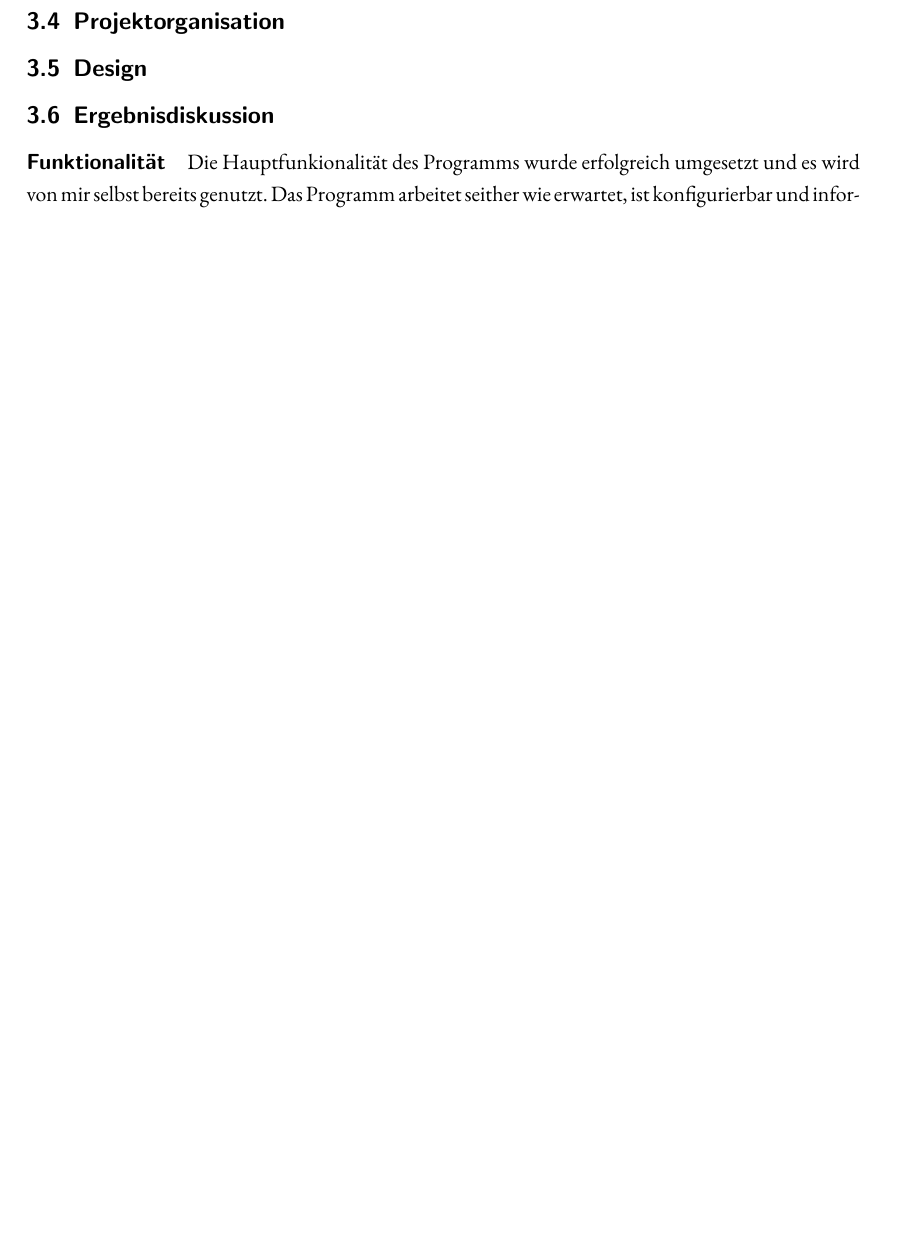
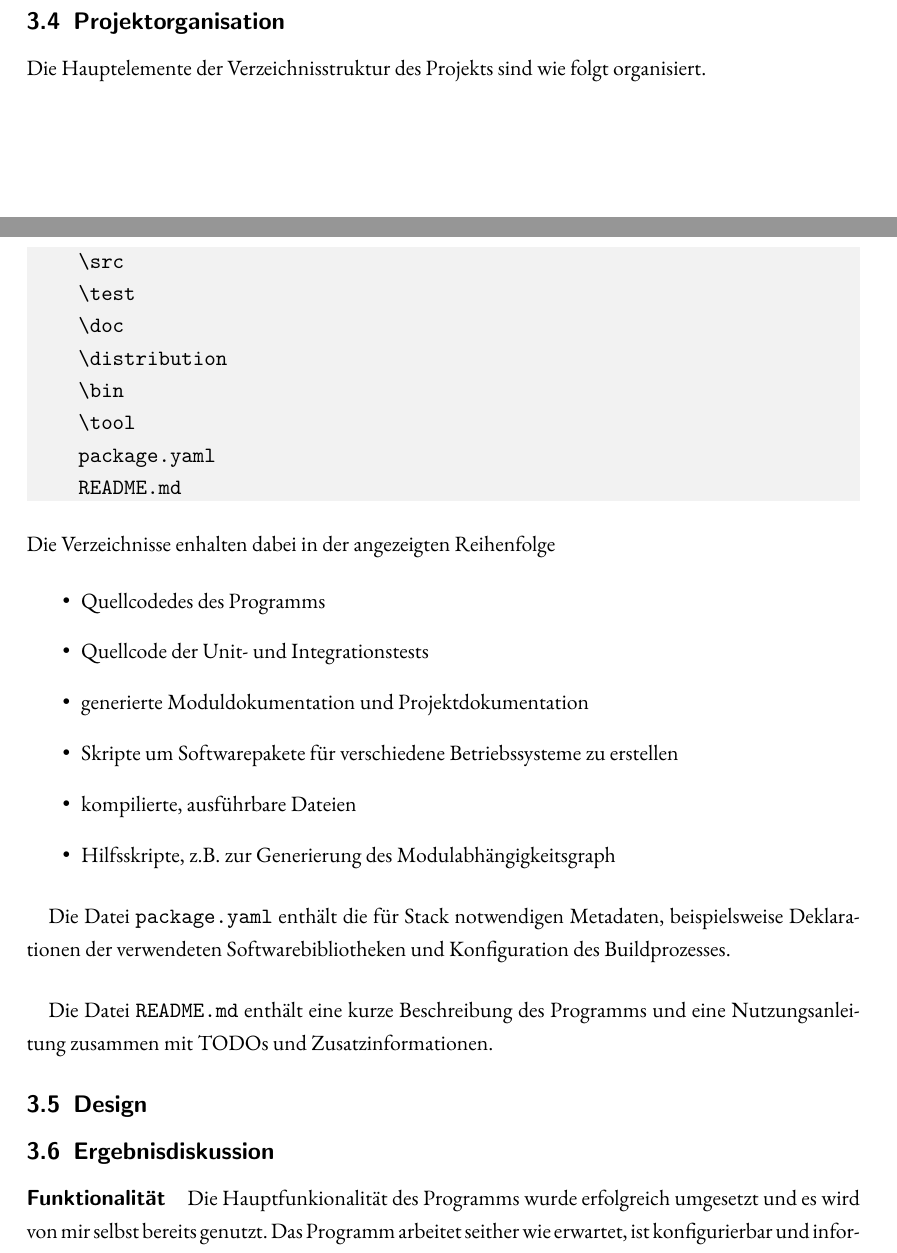
Before and after one commit to AndreiUlmeyda/terminal-config-manager, a LaTeX document (doc/azubi-project/projektdokumentation/projektdokumentation.tex, which reads doc/azubi-project/projektdokumentation/sections/textteil.tex, doc/azubi-project/projektdokumentation/subsections/projektorganisation.tex): part of page 12 of 24 before the commit and two parts of pages 11 and 12 of 25 after it, the two joined at a grey line, cut so that both start at the same text, the shorter picture padded with empty space. Compiled offline with pdfLaTeX.

Commit message:
Update documentation

```diff
--- a/doc/azubi-project/projektdokumentation/sections/textteil.tex
+++ b/doc/azubi-project/projektdokumentation/sections/textteil.tex
@@ -6,10 +6,8 @@
 
 \input{subsections/projektplanung.tex}
 
-\subsection{Projektorganisation}
-% include generated documentation
+\input{subsections/projektorganisation.tex}
 
-\subsection{Design}
-% include domain driven design
+\input{subsections/design.tex}
 
 \input{subsections/ergebnisdiskussion.tex}
--- /dev/null
+++ b/doc/azubi-project/projektdokumentation/subsections/projektorganisation.tex
@@ -0,0 +1,33 @@
+\subsection{Projektorganisation}
+Die Hauptelemente der Verzeichnisstruktur des Projekts sind wie folgt organisiert.
+
+\begin{minted}[bgcolor=codebg]{text}
+    \src
+    \test
+    \doc
+    \distribution
+    \bin
+    \tool
+    package.yaml
+    README.md
+\end{minted}
+
+Die Verzeichnisse enhalten dabei in der angezeigten Reihenfolge
+
+\begin{itemize}
+    \item Quellcodedes des Programms
+    \item Quellcode der Unit- und Integrationstests
+    \item generierte Moduldokumentation und Projektdokumentation
+    \item Skripte um Softwarepakete für verschiedene Betriebssysteme zu erstellen
+    \item kompilierte, ausführbare Dateien
+    \item Hilfsskripte, z.B. zur Generierung des Modulabhängigkeitsgraph
+\end{itemize}
+
+\paragraph{}
+Die Datei \mintinline{bash}{package.yaml} enthält die für Stack notwendigen Metadaten,
+beispielsweise Deklarationen der verwendeten Softwarebibliotheken und Konfiguration
+des Buildprozesses.
+
+\paragraph{}
+Die Datei \mintinline{bash}{README.md} enthält eine kurze Beschreibung des
+Programms und eine Nutzungsanleitung zusammen mit TODOs und Zusatzinformationen.
```
Also changed, not shown: doc/azubi-project/projektdokumentation/subsections/design.tex (added, +2 -0 lines), doc/azubi-project/projektdokumentation/projektdokumentation.pdf.
